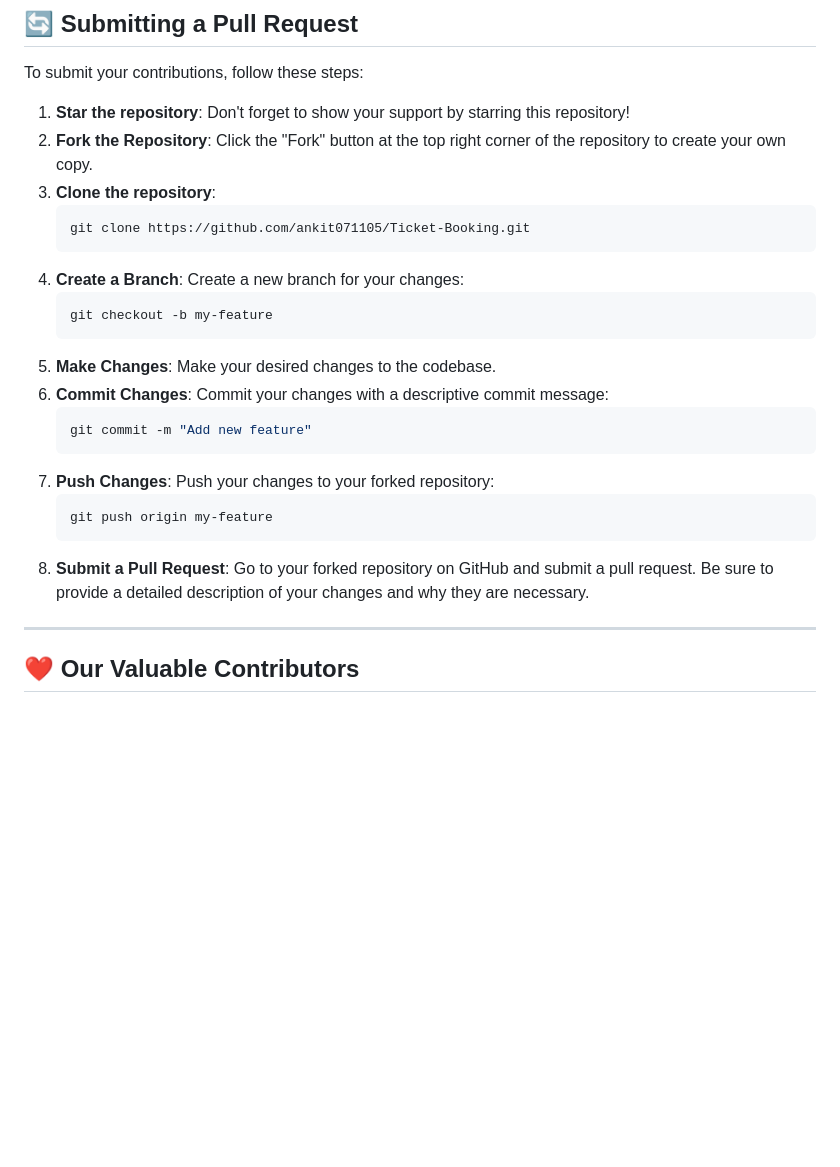
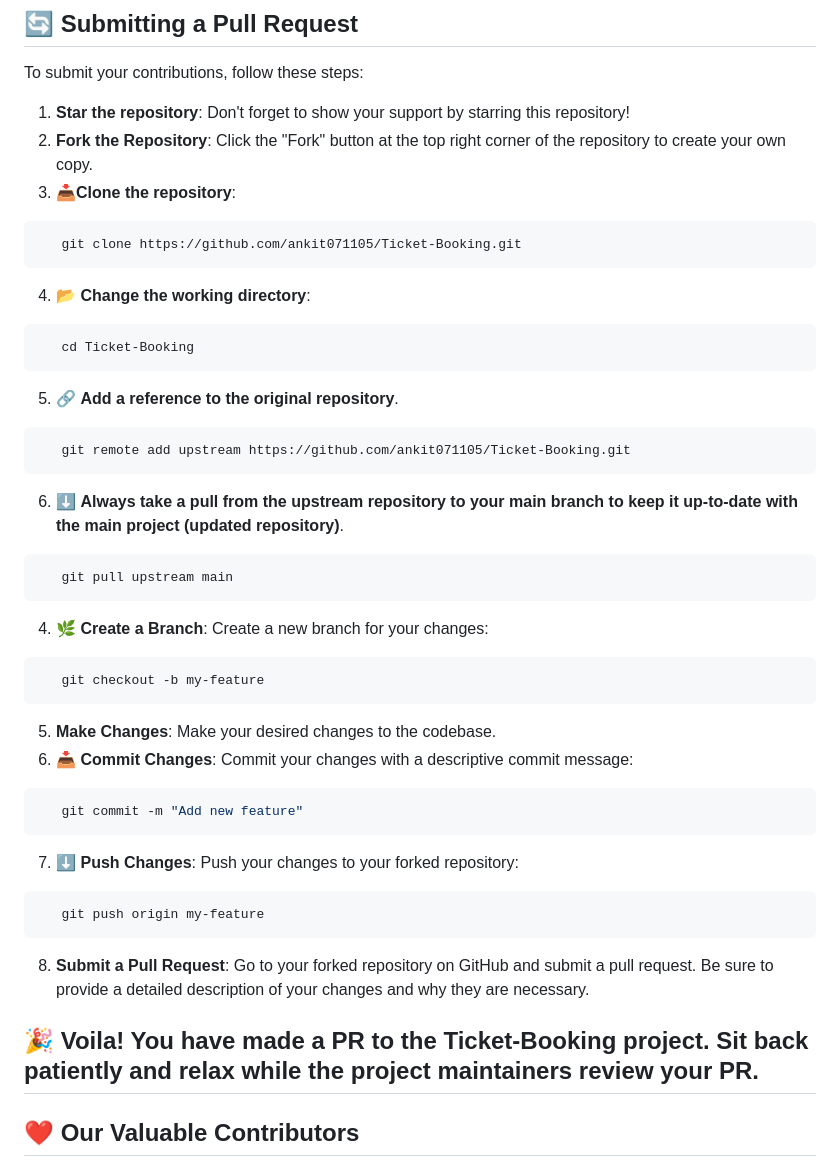
Before and after one commit to ankit071105/Ticket-Booking, a Markdown page: README.md, the part around the change. Rendered like a GitHub page; blank space fills up the shorter version.

Commit message:
Documentation

````diff
--- a/README.md
+++ b/README.md
@@ -44,25 +44,38 @@ To submit your contributions, follow these steps:
 
 1. **Star the repository**: Don't forget to show your support by starring this repository!
 2. **Fork the Repository**: Click the "Fork" button at the top right corner of the repository to create your own copy.
-3. **Clone the repository**:
-   ```bash
+3. 📥**Clone the repository**:
+```bash
    git clone https://github.com/ankit071105/Ticket-Booking.git
    ```
-4. **Create a Branch**: Create a new branch for your changes:
-   ```bash
+4. 📂 **Change the working directory**:
+```bash
+   cd Ticket-Booking
+   ```
+5. 🔗 **Add a reference to the original repository**.
+```bash
+   git remote add upstream https://github.com/ankit071105/Ticket-Booking.git
+   ```
+6. ⬇️ **Always take a pull from the upstream repository to your main branch to keep it up-to-date with the main project (updated repository)**.
+```bash
+   git pull upstream main
+   ```
+4. 🌿 **Create a Branch**: Create a new branch for your changes:
+```bash
    git checkout -b my-feature
    ```
 5. **Make Changes**: Make your desired changes to the codebase.
-6. **Commit Changes**: Commit your changes with a descriptive commit message:
-   ```bash
+6. 📥 **Commit Changes**: Commit your changes with a descriptive commit message:
+```bash
    git commit -m "Add new feature"
    ```
-7. **Push Changes**: Push your changes to your forked repository:
-   ```bash
+7. ⬇️ **Push Changes**: Push your changes to your forked repository:
+```bash
    git push origin my-feature
    ```
 8. **Submit a Pull Request**: Go to your forked repository on GitHub and submit a pull request. Be sure to provide a detailed description of your changes and why they are necessary.
 
+🎉 Voila! You have made a PR to the Ticket-Booking project. Sit back patiently and relax while the project maintainers review your PR.
 ---
 
 ## ❤️ Our Valuable Contributors
````
